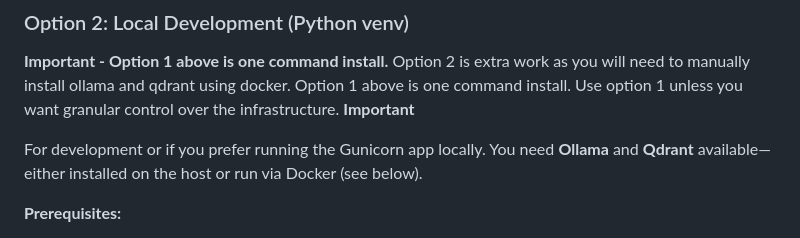
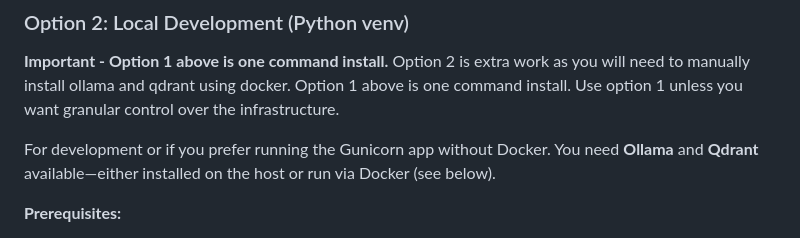
Before and after one commit to NeuraLegion/DVAIA-Damn-Vulnerable-AI-Application, a Markdown page: README.md, the part around the change. Drawn GitHub-style.

```diff
--- a/README.md
+++ b/README.md
@@ -56,9 +56,8 @@ docker compose down  # Stops and clears all data
 
 **Important - Option 1 above is one command install.**
 Option 2 is extra work as you will need to manually install ollama and qdrant using docker. Option 1 above is one command install. Use option 1 unless you want granular control over the infrastructure.
- **Important**
 
-For development or if you prefer running the Gunicorn app locally. You need **Ollama** and **Qdrant** available—either installed on the host or run via Docker (see below).
+For development or if you prefer running the Gunicorn app without Docker. You need **Ollama** and **Qdrant** available—either installed on the host or run via Docker (see below).
 
 **Prerequisites:**
 - **Ollama** must be running. Install from [ollama.com](https://ollama.com) if not already installed.
```
